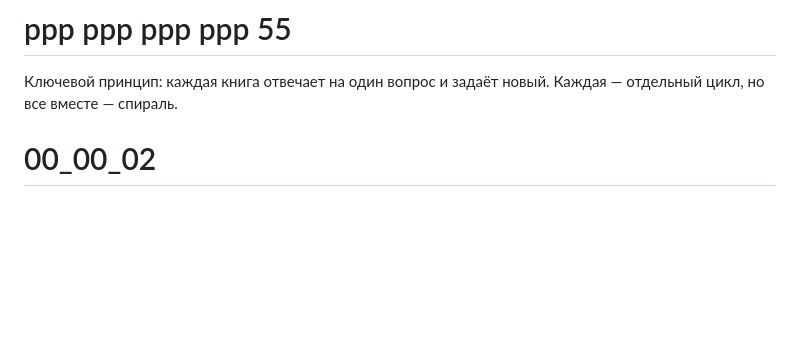
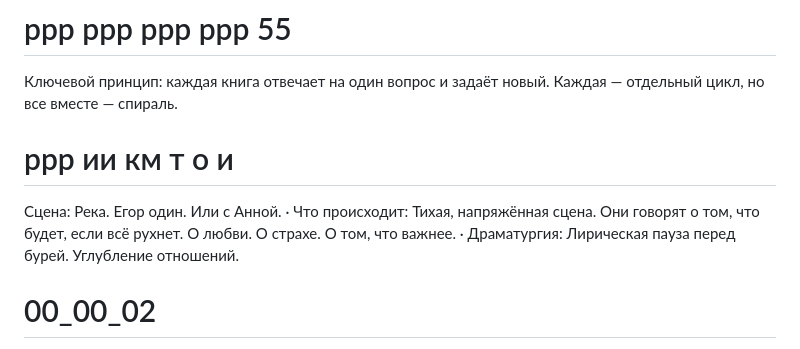
Before and after one commit to Story987/pos800, a Markdown page: docs/Line1/VavilonVIP.md, the part around the change. Drawn GitHub-style; blank space fills up the shorter version.

Commit message:
MAGNETO sync: 2026-10-06 06:03:26

```diff
--- a/docs/Line1/VavilonVIP.md
+++ b/docs/Line1/VavilonVIP.md
@@ -63,6 +63,13 @@ Sync Embeds репозиторий https://github.com/uthvah/sync-embeds
 # ррр ррр ррр ррр 55
 
 Ключевой принцип: каждая книга отвечает на один вопрос и задаёт новый. Каждая — отдельный цикл, но все вместе — спираль.
+
+
+# ррр ии км т о и
+
+Сцена: Река. Егор один. Или с Анной.
+· Что происходит: Тихая, напряжённая сцена. Они говорят о том, что будет, если всё рухнет. О любви. О страхе. О том, что важнее.
+· Драматургия: Лирическая пауза перед бурей. Углубление отношений.
 
 
 # 00_00_02
```
